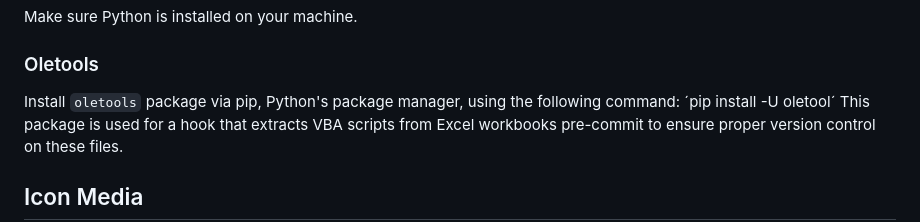
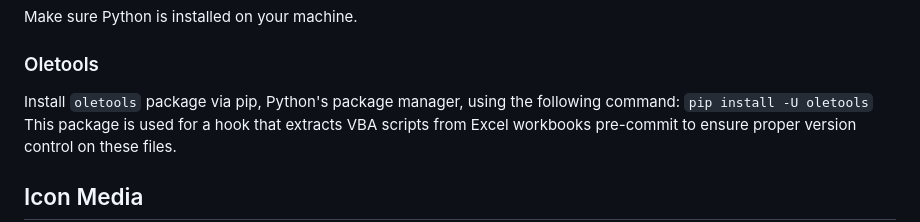
Before and after one commit to gryegelundpetersen/Teknologiradar, a Markdown page: readme.md, the part around the change. Drawn GitHub-style.

```diff
--- a/readme.md
+++ b/readme.md
@@ -32,7 +32,7 @@ Install the Live Server extension for Visual Studio Code. This is used to run a
 Make sure Python is installed on your machine.
 ### Oletools
 Install `oletools` package via pip, Python's package manager, using the following command:
-´pip install -U oletool´
+`pip install -U oletools`
 This package is used for a hook that extracts VBA scripts from Excel workbooks pre-commit to ensure proper version control on these files.
 
 ## Icon Media
```
